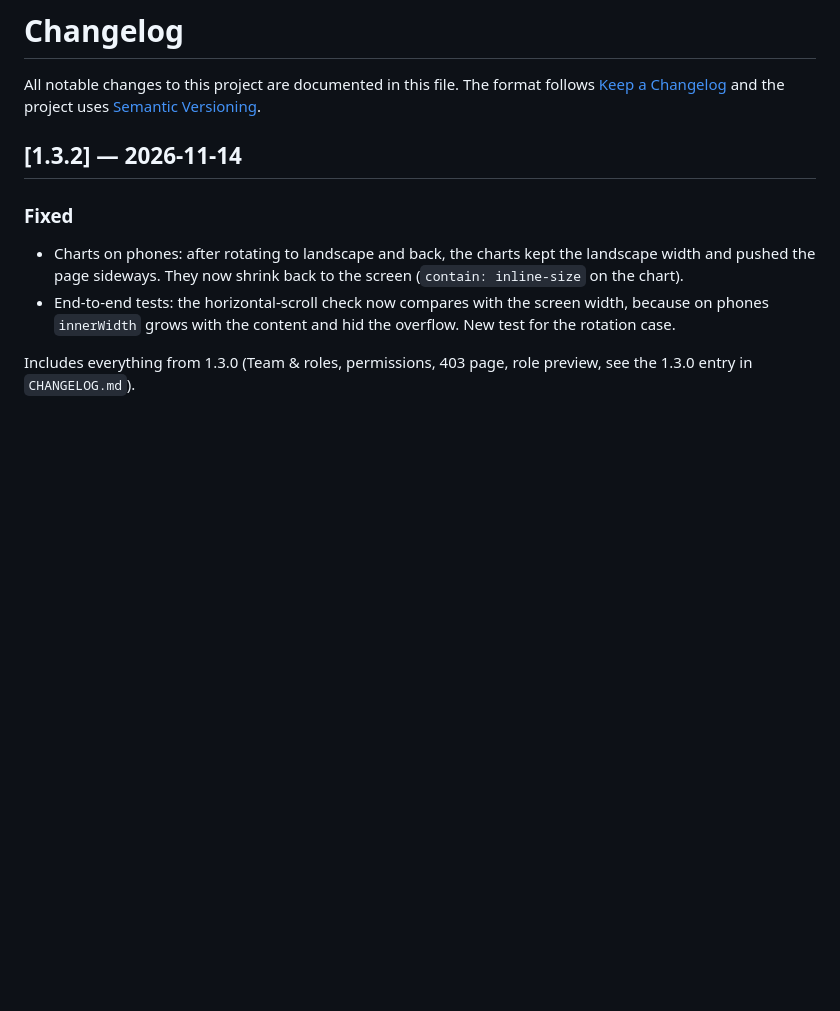
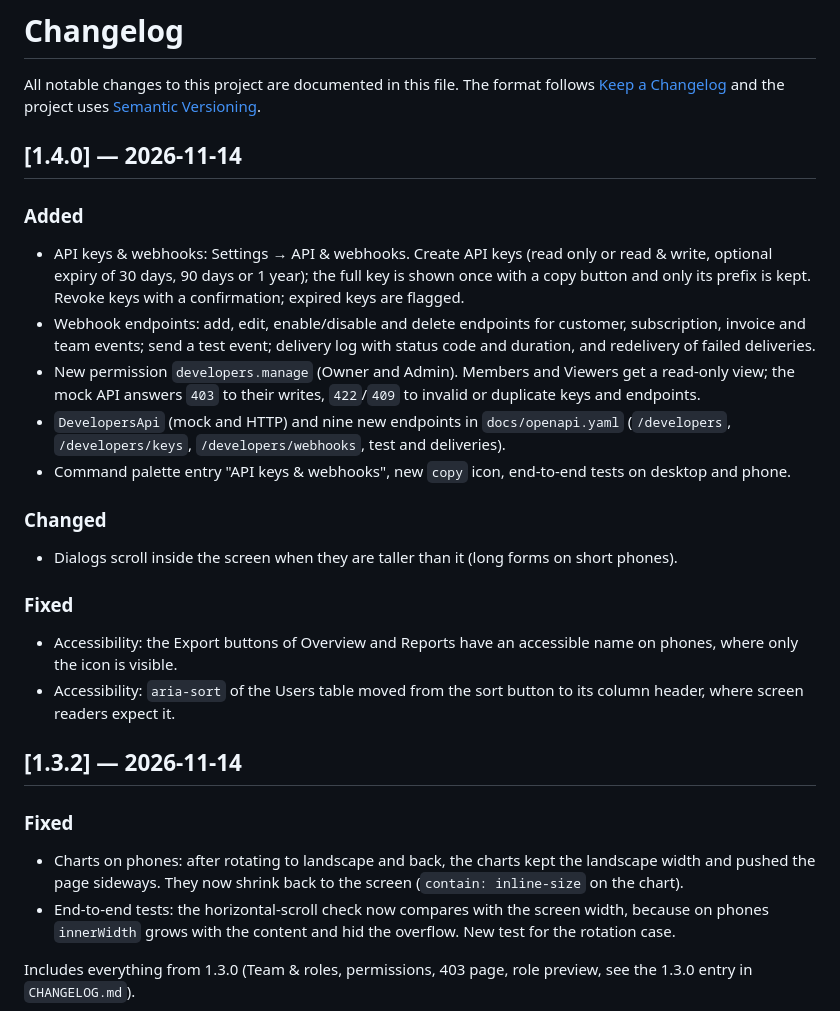
Before and after one commit to rrstudioapps/providentia, a Markdown page: CHANGELOG.md, the part around the change. GitHub-like rendering; blank space fills up the shorter version.

```diff
--- a/CHANGELOG.md
+++ b/CHANGELOG.md
@@ -3,6 +3,33 @@
 All notable changes to this project are documented in this file.
 The format follows [Keep a Changelog](https://keepachangelog.com/en/1.1.0/) and the project uses
 [Semantic Versioning](https://semver.org/).
+
+## [1.4.0] — 2026-11-14
+
+### Added
+
+- API keys & webhooks: Settings → API & webhooks. Create API keys (read only or read & write,
+  optional expiry of 30 days, 90 days or 1 year); the full key is shown once with a copy button and
+  only its prefix is kept. Revoke keys with a confirmation; expired keys are flagged.
+- Webhook endpoints: add, edit, enable/disable and delete endpoints for customer, subscription,
+  invoice and team events; send a test event; delivery log with status code and duration, and
+  redelivery of failed deliveries.
+- New permission `developers.manage` (Owner and Admin). Members and Viewers get a read-only view; the
+  mock API answers `403` to their writes, `422`/`409` to invalid or duplicate keys and endpoints.
+- `DevelopersApi` (mock and HTTP) and nine new endpoints in `docs/openapi.yaml`
+  (`/developers`, `/developers/keys`, `/developers/webhooks`, test and deliveries).
+- Command palette entry "API keys & webhooks", new `copy` icon, end-to-end tests on desktop and phone.
+
+### Changed
+
+- Dialogs scroll inside the screen when they are taller than it (long forms on short phones).
+
+### Fixed
+
+- Accessibility: the Export buttons of Overview and Reports have an accessible name on phones, where
+  only the icon is visible.
+- Accessibility: `aria-sort` of the Users table moved from the sort button to its column header,
+  where screen readers expect it.
 
 ## [1.3.2] — 2026-11-14
 
```
Also changed, not shown: README.md (+10 -5 lines), docs/screenshots/developers.png (added).
